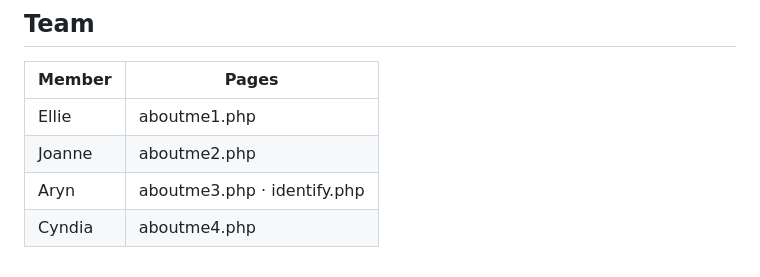
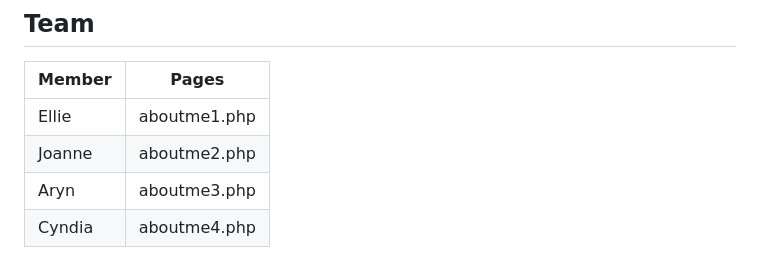
Before and after one commit to JollyJoy11/GreenLife, a Markdown page: README.md, the part around the change. Rendered like a GitHub page.

```diff
--- a/README.md
+++ b/README.md
@@ -102,5 +102,5 @@ GreenLife/
 |--------|-------|
 | Ellie  | aboutme1.php |
 | Joanne | aboutme2.php |
-| Aryn   | aboutme3.php · identify.php |
+| Aryn   | aboutme3.php |
 | Cyndia | aboutme4.php |
```
